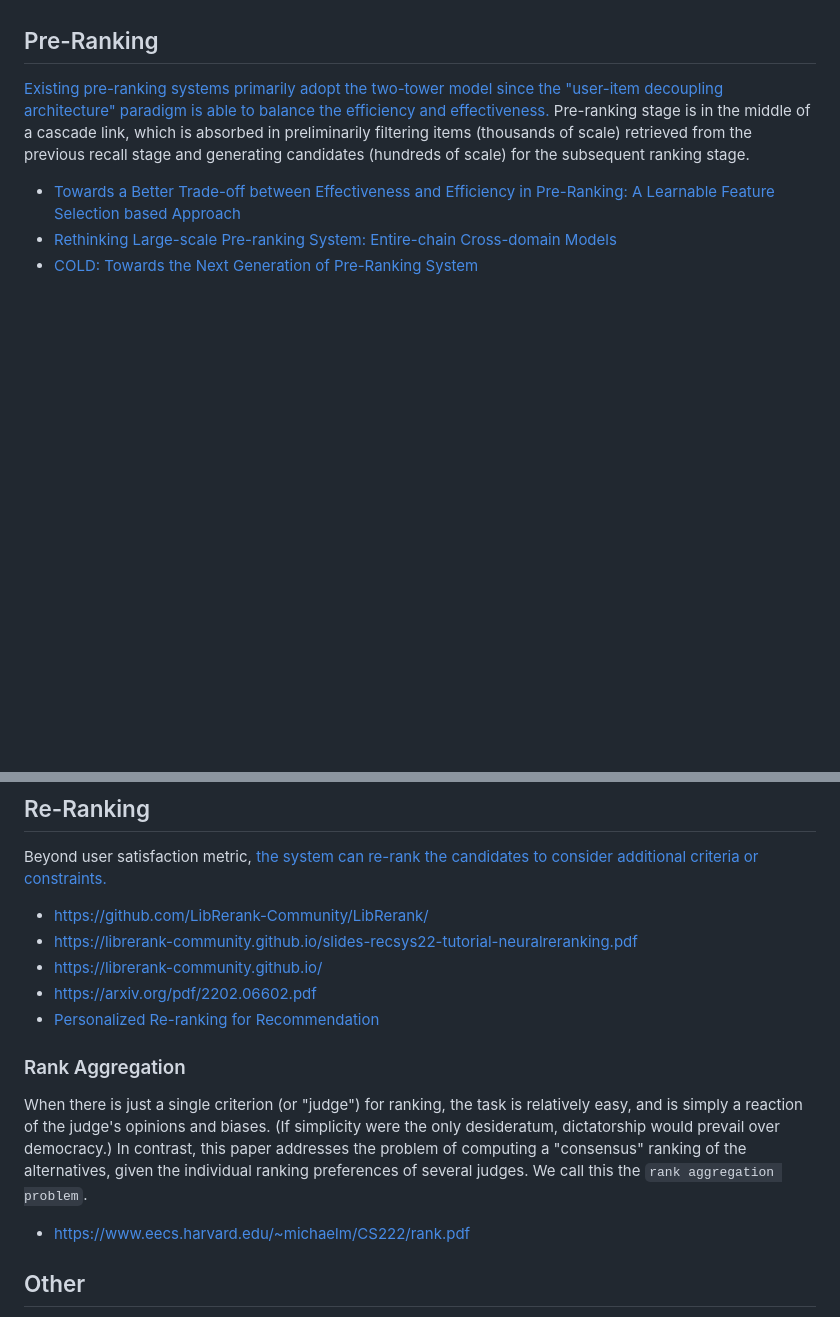
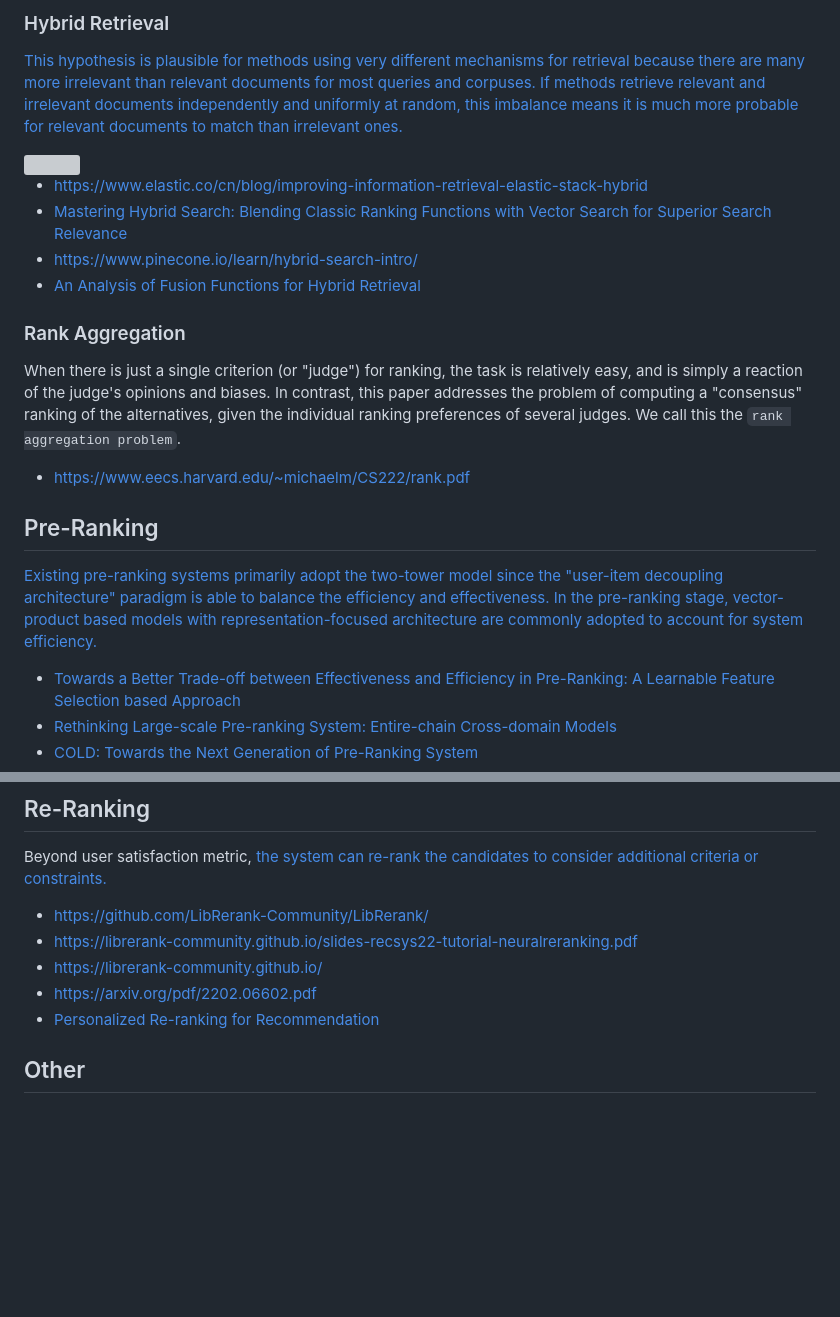
Before and after one commit to Hulalazz/A-_Guide_-to_Data_Sciecne_from_mathematics, a Markdown page: Cascaded Ranking Models.md, 2 parts joined by grey strips. GitHub-like rendering; blank space fills up the shorter version; grey boxes are pictures that could not be loaded.

```diff
--- a/Cascaded Ranking Models.md
+++ b/Cascaded Ranking Models.md
@@ -69,10 +102,29 @@ For example, in web search ranking, the relevance of a document given a query ca
+### Hybrid Retrieval
+
+[This hypothesis is plausible for methods using very different mechanisms for retrieval because there are many more irrelevant than relevant documents for most queries and corpuses. If methods retrieve relevant and irrelevant documents independently and uniformly at random, this imbalance means it is much more probable for relevant documents to match than irrelevant ones. ](https://www.elastic.co/cn/blog/improving-information-retrieval-elastic-stack-hybrid)
+
+<img src="https://cdn.sanity.io/images/vr8gru94/production/9ae35de5d96d11e99208fc0220ed8ed6ab716bae-2640x608.png" width="80%">
+
+- https://www.elastic.co/cn/blog/improving-information-retrieval-elastic-stack-hybrid
+- [Mastering Hybrid Search: Blending Classic Ranking Functions with Vector Search for Superior Search Relevance](https://haystackconf.com/eu2023/talk-10/)
+- https://www.pinecone.io/learn/hybrid-search-intro/
+- [An Analysis of Fusion Functions for Hybrid Retrieval](https://arxiv.org/pdf/2210.11934.pdf)
+
+
+
+### Rank Aggregation
+
+When there is just a single criterion (or "judge") for ranking, the task is relatively easy,
+and is simply a reaction of the judge's opinions and biases.
+In contrast, this paper addresses the problem of computing a "consensus" ranking of the alternatives,
+given the individual ranking preferences of several judges. We call this the `rank aggregation problem`.
+
+- https://www.eecs.harvard.edu/~michaelm/CS222/rank.pdf
 
 ## Pre-Ranking
 
 [Existing pre-ranking systems primarily adopt the two-tower model since the "user-item decoupling architecture" paradigm is able to balance the efficiency and effectiveness.](https://dl.acm.org/doi/abs/10.1145/3511808.3557072)
-Pre-ranking stage is in the middle of a cascade link,
-which is absorbed in preliminarily filtering items (thousands of scale) retrieved from the previous recall stage
-and generating candidates (hundreds of scale) for the subsequent ranking stage.
+[In the pre-ranking stage, vector-product based models with representation-focused architecture are commonly adopted to account for system efficiency. ](https://arxiv.org/abs/2105.07706)
 
 - [Towards a Better Trade-off between Effectiveness and Efficiency in Pre-Ranking: A Learnable Feature Selection based Approach](https://arxiv.org/abs/2105.07706)
 - [Rethinking Large-scale Pre-ranking System: Entire-chain Cross-domain Models](https://dl.acm.org/doi/abs/10.1145/3511808.3557683)
@@ -102,15 +154,6 @@ Beyond user satisfaction metric,
 - https://arxiv.org/pdf/2202.06602.pdf
 - [Personalized Re-ranking for Recommendation](https://www.yongfeng.me/attach/pei-recsys2019.pdf)
 
-### Rank Aggregation
-
-When there is just a single criterion (or "judge") for ranking, the task is relatively easy,
-and is simply a reaction of the judge's opinions and biases.
-(If simplicity were the only desideratum, dictatorship would prevail over democracy.)
-In contrast, this paper addresses the problem of computing a "consensus" ranking of the alternatives,
-given the individual ranking preferences of several judges. We call this the `rank aggregation problem`.
-
-- https://www.eecs.harvard.edu/~michaelm/CS222/rank.pdf
 
 ## Other
 
```
Also changed, not shown: other parts of Cascaded Ranking Models.md (+48 -15 lines).
